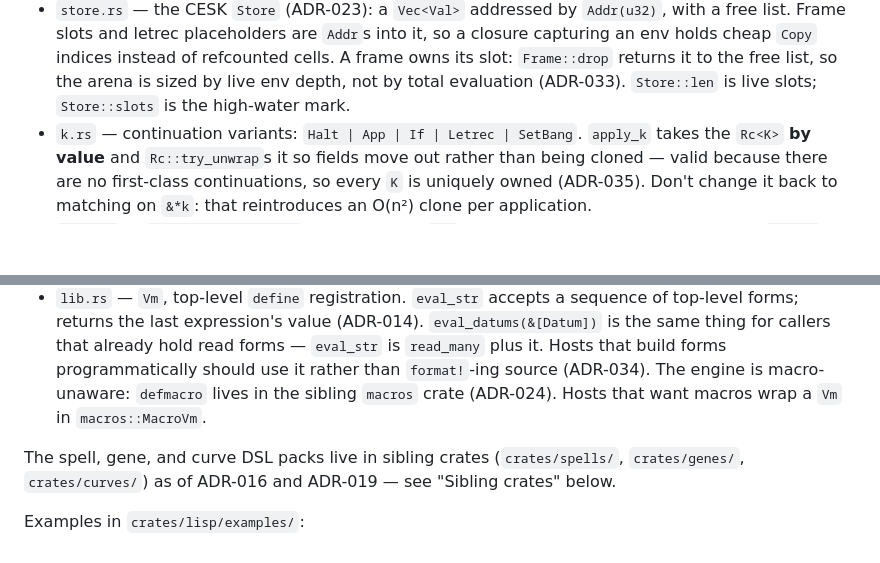
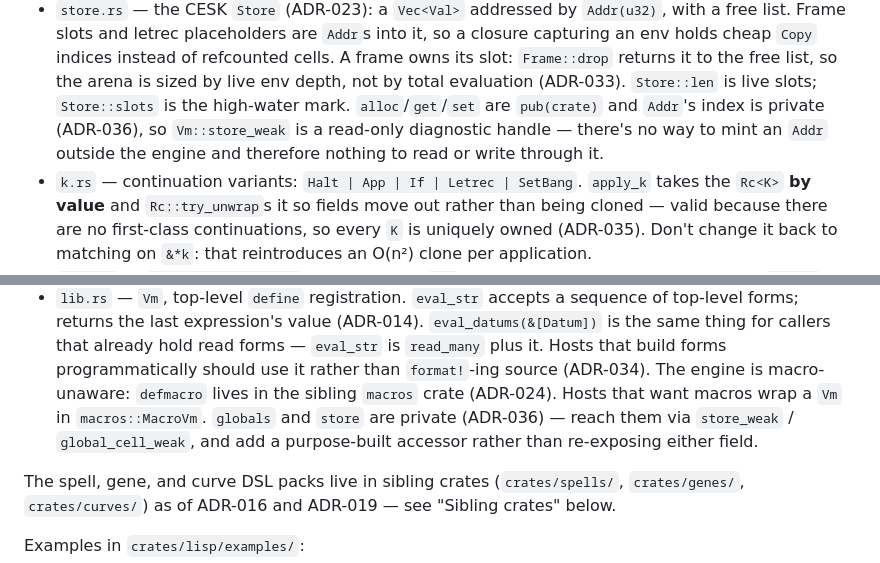
Before and after one commit to mparrett/let-rs, a Markdown page: CLAUDE.md, 2 parts joined by grey strips. Rendered like a GitHub page; blank space fills up the shorter version.

```diff
--- a/CLAUDE.md
+++ b/CLAUDE.md
@@ -61,7 +61,10 @@ file before anything else; the rest of the engine is decoration.
   owns its slot: `Frame::drop` returns it to the free list, so the
   arena is sized by live env depth, not by total evaluation
   (ADR-033). `Store::len` is live slots; `Store::slots` is the
-  high-water mark.
+  high-water mark. `alloc`/`get`/`set` are `pub(crate)` and `Addr`'s
+  index is private (ADR-036), so `Vm::store_weak` is a read-only
+  diagnostic handle — there's no way to mint an `Addr` outside the
+  engine and therefore nothing to read or write through it.
 - `k.rs` — continuation variants: `Halt | App | If | Letrec | SetBang`.
   `apply_k` takes the `Rc<K>` **by value** and `Rc::try_unwrap`s it so
   fields move out rather than being cloned — valid because there are no
@@ -90,7 +93,10 @@ host types.)
   Hosts that build forms programmatically should use it rather than
   `format!`-ing source (ADR-034). The engine is macro-unaware:
   `defmacro` lives in the sibling `macros` crate (ADR-024). Hosts
-  that want macros wrap a `Vm` in `macros::MacroVm`.
+  that want macros wrap a `Vm` in `macros::MacroVm`. `globals` and
+  `store` are private (ADR-036) — reach them via `store_weak` /
+  `global_cell_weak`, and add a purpose-built accessor rather than
+  re-exposing either field.
 
 The spell, gene, and curve DSL packs live in sibling crates
 (`crates/spells/`, `crates/genes/`, `crates/curves/`) as of ADR-016
```
Also changed, not shown: docs/project_notes/decisions.md (+57 -0 lines).
